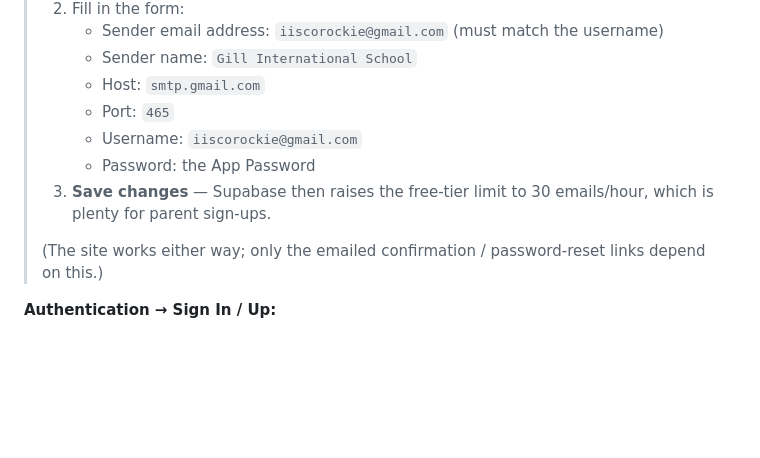
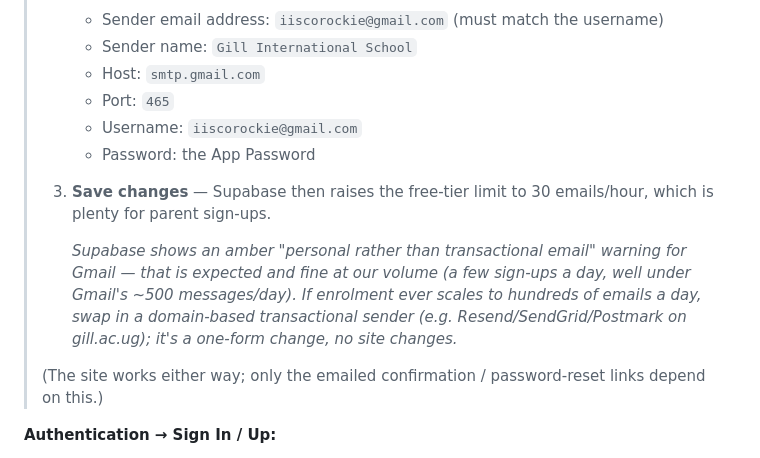
Before and after one commit to iscorockie/Gill-International-School, a Markdown page: SUPABASE.md, the part around the change. GitHub-like rendering; blank space fills up the shorter version.

Commit message:
SUPABASE.md: document the expected Gmail SMTP warning
Co-authored-by: arena-agent <297053741+arena-agent@users.noreply.github.com>

```diff
--- a/SUPABASE.md
+++ b/SUPABASE.md
@@ -98,6 +98,13 @@ create trigger on_auth_user_created
 > 3. **Save changes** — Supabase then raises the free-tier limit to
 >    30 emails/hour, which is plenty for parent sign-ups.
 >
+>    *Supabase shows an amber "personal rather than transactional email"
+>    warning for Gmail — that is expected and fine at our volume (a few
+>    sign-ups a day, well under Gmail's ~500 messages/day). If enrolment
+>    ever scales to hundreds of emails a day, swap in a domain-based
+>    transactional sender (e.g. Resend/SendGrid/Postmark on gill.ac.ug);
+>    it's a one-form change, no site changes.*
+>
 > (The site works either way; only the emailed confirmation / password-reset
 > links depend on this.)
 
```
